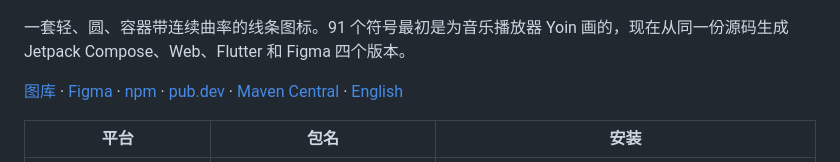
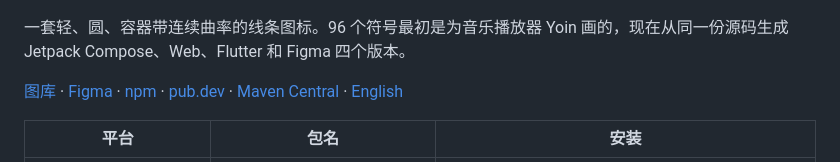
Before and after one commit to p2o51/yoin-symbols, a Markdown page: README.zh-CN.md, the part around the change. Rendered like a GitHub page.

```diff
--- a/README.zh-CN.md
+++ b/README.zh-CN.md
@@ -2,7 +2,7 @@
 
 ![Yoin Symbols](docs/cover.png)
 
-一套轻、圆、容器带连续曲率的线条图标。91 个符号最初是为音乐播放器 Yoin 画的，现在从同一份源码生成 Jetpack Compose、Web、Flutter 和 Figma 四个版本。
+一套轻、圆、容器带连续曲率的线条图标。96 个符号最初是为音乐播放器 Yoin 画的，现在从同一份源码生成 Jetpack Compose、Web、Flutter 和 Figma 四个版本。
 
 [图库](https://p2o51.github.io/yoin-symbols/) · [Figma](https://www.figma.com/design/g0H4CfkagF8p1N4vuPYxQA) · [npm](https://www.npmjs.com/package/yoin-symbols) · [pub.dev](https://pub.dev/packages/yoin_symbols) · [Maven Central](https://central.sonatype.com/artifact/io.github.p2o51/yoin-symbols) · [English](README.md)
 
```
Also changed, not shown: README.md (+1 -1 lines).
